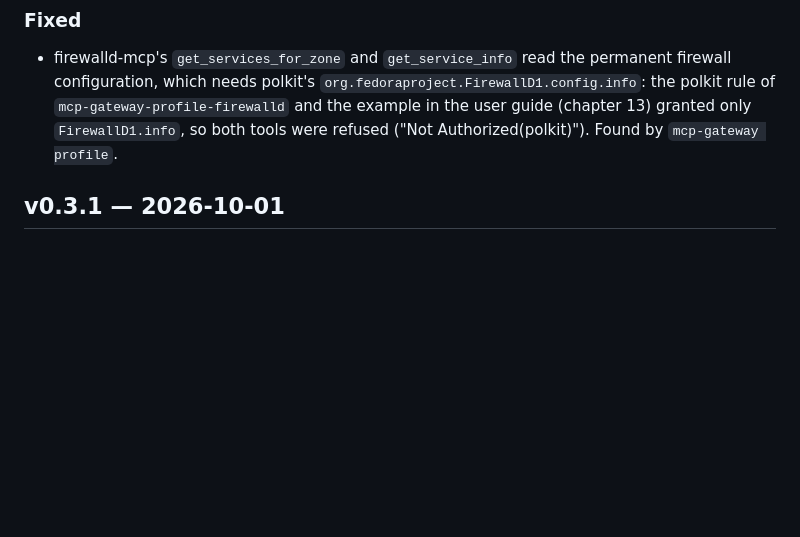
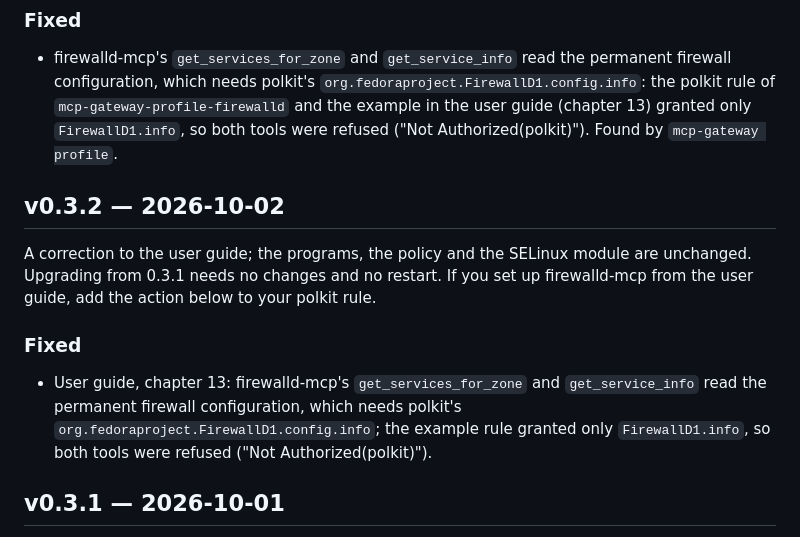
Before and after one commit to sdrahn/mcp-gateway, a Markdown page: CHANGELOG.md, the part around the change. GitHub-like rendering; blank space fills up the shorter version.

Commit message:
CHANGELOG: v0.3.2
Co-Authored-By: Claude Opus 5.5 <noreply@anthropic.com>
Claude-Session: https://claude.ai/code/session_01PekZvpdZb3X51LvxiiFbqH

```diff
--- a/CHANGELOG.md
+++ b/CHANGELOG.md
@@ -60,6 +60,21 @@ change configuration, policy data or APIs.
   `mcp-gateway-profile-firewalld` and the example in the user guide
   (chapter 13) granted only `FirewallD1.info`, so both tools were refused
   ("Not Authorized(polkit)"). Found by `mcp-gateway profile`.
+
+## v0.3.2 — 2026-10-02
+
+A correction to the user guide; the programs, the policy and the SELinux
+module are unchanged. Upgrading from 0.3.1 needs no changes and no
+restart. If you set up firewalld-mcp from the user guide, add the action
+below to your polkit rule.
+
+### Fixed
+
+- User guide, chapter 13: firewalld-mcp's `get_services_for_zone` and
+  `get_service_info` read the permanent firewall configuration, which
+  needs polkit's `org.fedoraproject.FirewallD1.config.info`; the example
+  rule granted only `FirewallD1.info`, so both tools were refused ("Not
+  Authorized(polkit)").
 
 ## v0.3.1 — 2026-10-01
 
```
